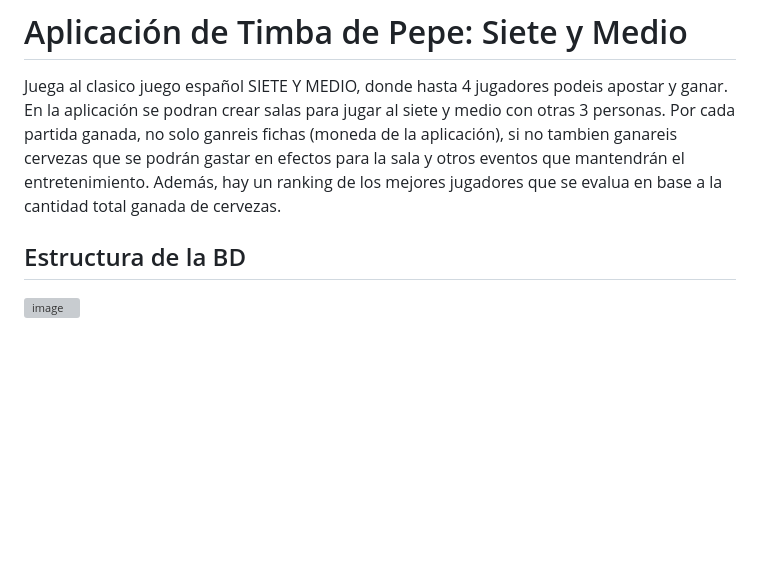
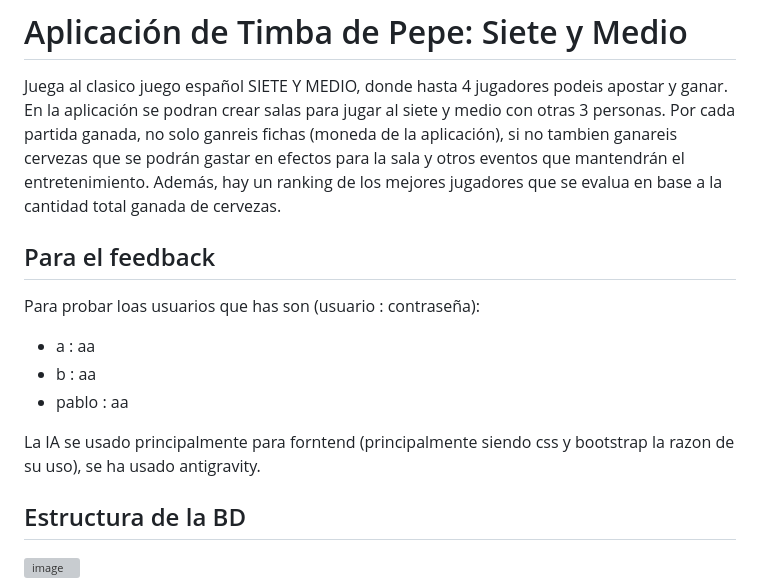
Before and after one commit to JorgeGUCM/Timba_de_Pepe, a Markdown page: README.md, the part around the change. GitHub-like rendering; blank space fills up the shorter version; grey boxes are pictures that could not be loaded.

Commit message:
Añadido cosas para el feedback

```diff
--- a/README.md
+++ b/README.md
@@ -1,6 +1,14 @@
 # Aplicación de Timba de Pepe: Siete y Medio
 
 Juega al clasico juego español SIETE Y MEDIO, donde hasta 4 jugadores podeis apostar y ganar. En la aplicación se podran crear salas para jugar al siete y medio con otras 3 personas. Por cada partida ganada, no solo ganreis fichas (moneda de la aplicación), si no tambien ganareis cervezas que se podrán gastar en efectos para la sala y otros eventos que mantendrán el entretenimiento. Además, hay un ranking de los mejores jugadores que se evalua en base a la cantidad total ganada de cervezas.
+
+## Para el feedback
+Para probar loas usuarios que has son (usuario : contraseña):
+- a : aa
+- b : aa
+- pablo : aa
+
+La IA se usado principalmente para forntend (principalmente siendo css y bootstrap la razon de su uso), se ha usado antigravity.
 
 ## Estructura de la BD
 
```
